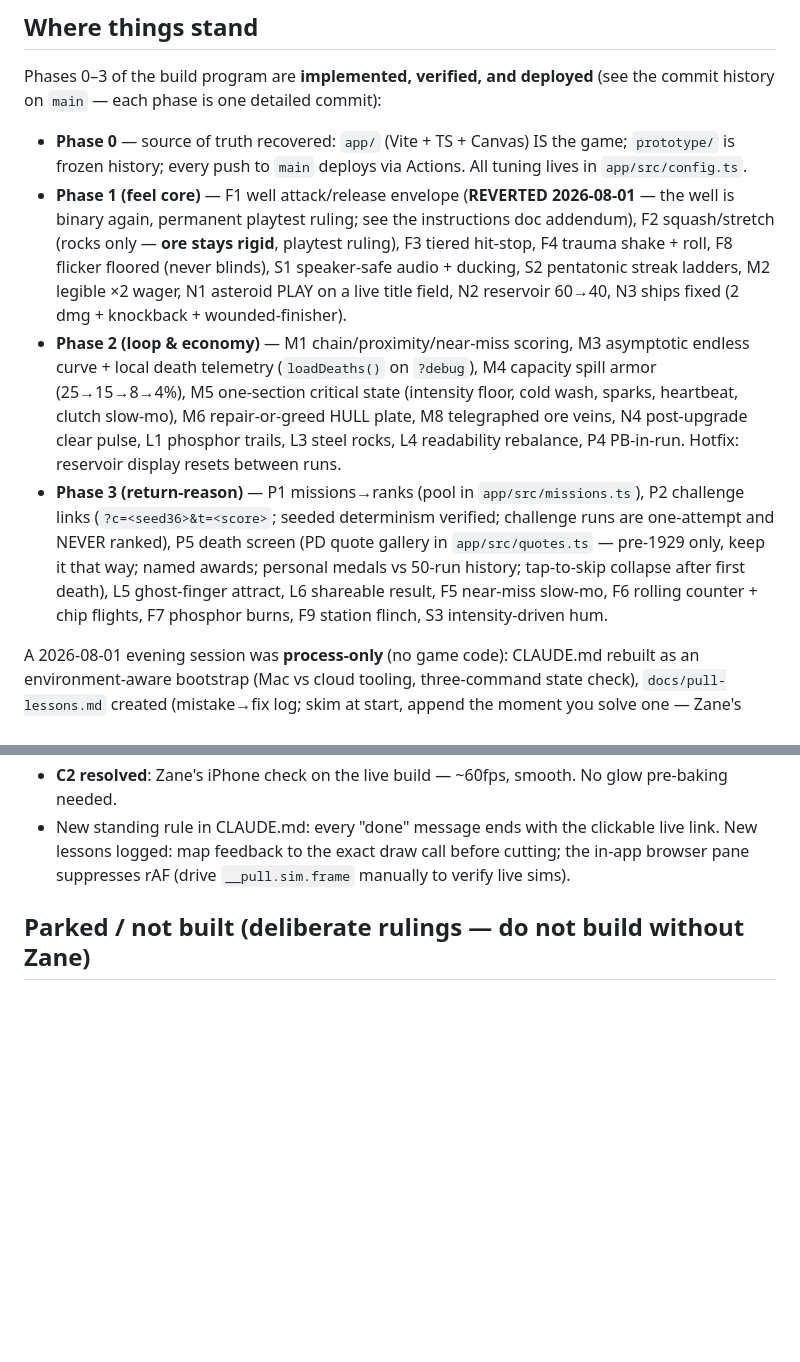
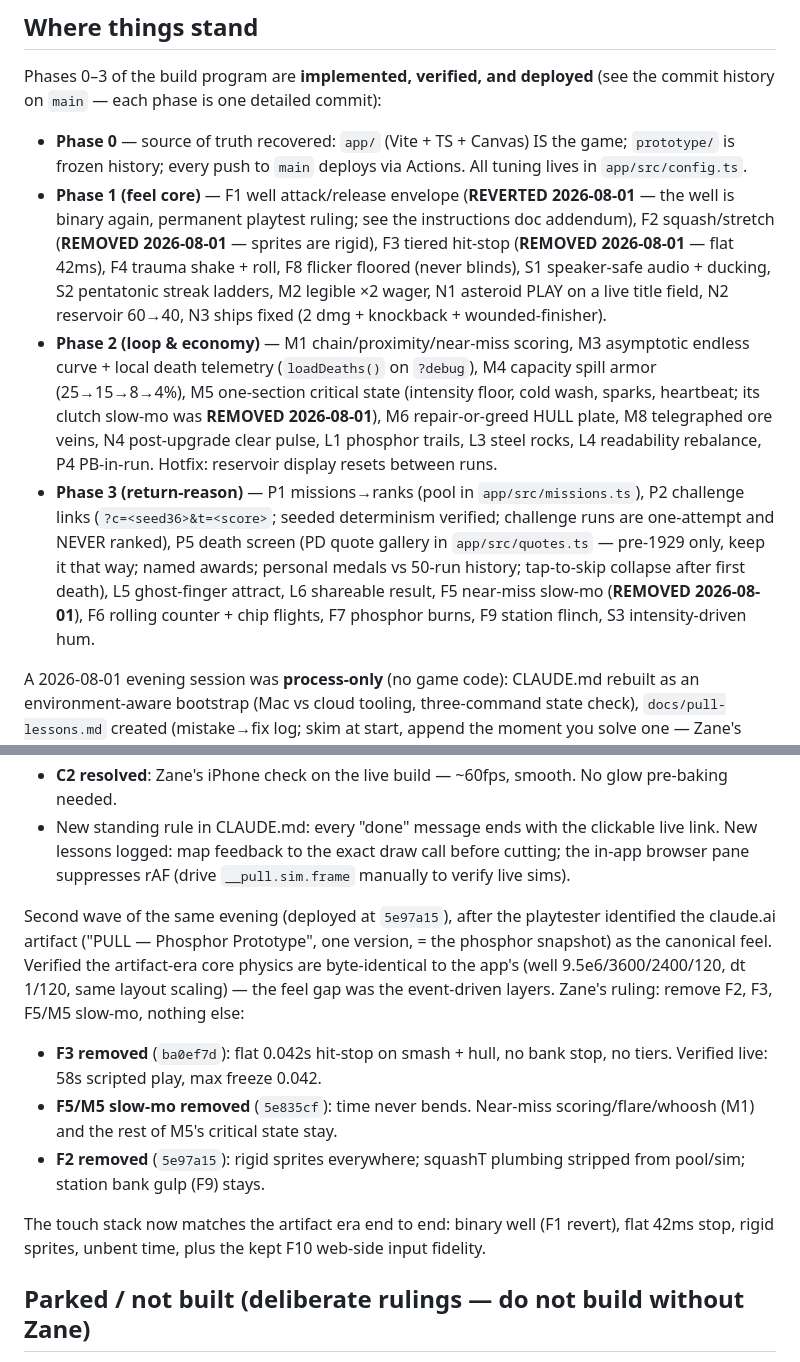
Before and after one commit to koramak/pull, a Markdown page: docs/pull-status.md, 2 parts joined by grey strips. Drawn GitHub-style; blank space fills up the shorter version.

Commit message:
Docs: record the F2/F3/F5-M5 removals and the artifact-as-reference ruling
Co-Authored-By: Claude Fable 5 <noreply@anthropic.com>

```diff
--- a/docs/pull-status.md
+++ b/docs/pull-status.md
@@ -15,15 +15,17 @@ Phases 0–3 of the build program are **implemented, verified, and deployed**
   Actions. All tuning lives in `app/src/config.ts`.
 - **Phase 1 (feel core)** — F1 well attack/release envelope (**REVERTED
   2026-08-01** — the well is binary again, permanent playtest ruling; see the
-  instructions doc addendum), F2 squash/stretch (rocks only — **ore stays
-  rigid**, playtest ruling), F3 tiered hit-stop, F4 trauma shake + roll, F8 flicker floored
+  instructions doc addendum), F2 squash/stretch (**REMOVED 2026-08-01** —
+  sprites are rigid), F3 tiered hit-stop (**REMOVED 2026-08-01** — flat
+  42ms), F4 trauma shake + roll, F8 flicker floored
   (never blinds), S1 speaker-safe audio + ducking, S2 pentatonic streak
   ladders, M2 legible ×2 wager, N1 asteroid PLAY on a live title field,
   N2 reservoir 60→40, N3 ships fixed (2 dmg + knockback + wounded-finisher).
 - **Phase 2 (loop & economy)** — M1 chain/proximity/near-miss scoring,
   M3 asymptotic endless curve + local death telemetry (`loadDeaths()` on
   `?debug`), M4 capacity spill armor (25→15→8→4%), M5 one-section critical
-  state (intensity floor, cold wash, sparks, heartbeat, clutch slow-mo),
+  state (intensity floor, cold wash, sparks, heartbeat; its clutch slow-mo
+  was **REMOVED 2026-08-01**),
   M6 repair-or-greed HULL plate, M8 telegraphed ore veins, N4 post-upgrade
   clear pulse, L1 phosphor trails, L3 steel rocks, L4 readability rebalance,
   P4 PB-in-run. Hotfix: reservoir display resets between runs.
@@ -33,7 +35,8 @@ Phases 0–3 of the build program are **implemented, verified, and deployed**
   ranked), P5 death screen (PD quote gallery in `app/src/quotes.ts` —
   pre-1929 only, keep it that way; named awards; personal medals vs 50-run
   history; tap-to-skip collapse after first death), L5 ghost-finger attract,
-  L6 shareable result, F5 near-miss slow-mo, F6 rolling counter + chip
+  L6 shareable result, F5 near-miss slow-mo (**REMOVED 2026-08-01**),
+  F6 rolling counter + chip
   flights, F7 phosphor burns, F9 station flinch, S3 intensity-driven hum.
 
 A 2026-08-01 evening session was **process-only** (no game code): CLAUDE.md
@@ -61,6 +64,24 @@ A later 2026-08-01 session (live-playtest driven, deployed at `f23774a`):
   clickable live link. New lessons logged: map feedback to the exact draw
   call before cutting; the in-app browser pane suppresses rAF (drive
   `__pull.sim.frame` manually to verify live sims).
+
+Second wave of the same evening (deployed at `5e97a15`), after the playtester
+identified the claude.ai artifact ("PULL — Phosphor Prototype", one version,
+= the phosphor snapshot) as the canonical feel. Verified the artifact-era
+core physics are byte-identical to the app's (well 9.5e6/3600/2400/120,
+dt 1/120, same layout scaling) — the feel gap was the event-driven layers.
+Zane's ruling: remove F2, F3, F5/M5 slow-mo, nothing else:
+
+- **F3 removed** (`ba0ef7d`): flat 0.042s hit-stop on smash + hull, no bank
+  stop, no tiers. Verified live: 58s scripted play, max freeze 0.042.
+- **F5/M5 slow-mo removed** (`5e835cf`): time never bends. Near-miss
+  scoring/flare/whoosh (M1) and the rest of M5's critical state stay.
+- **F2 removed** (`5e97a15`): rigid sprites everywhere; squashT plumbing
+  stripped from pool/sim; station bank gulp (F9) stays.
+
+The touch stack now matches the artifact era end to end: binary well
+(F1 revert), flat 42ms stop, rigid sprites, unbent time, plus the kept
+F10 web-side input fidelity.
 
 ## Parked / not built (deliberate rulings — do not build without Zane)
 
```
Also changed, not shown: docs/pull-build-instructions.md (+16 -0 lines).
